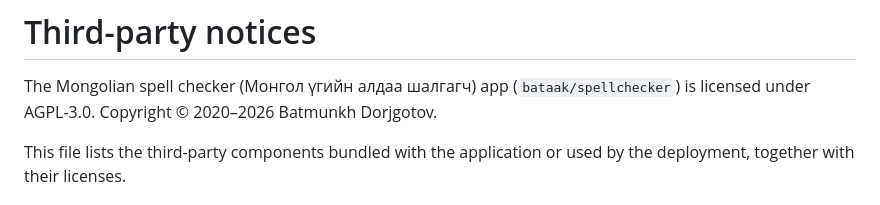
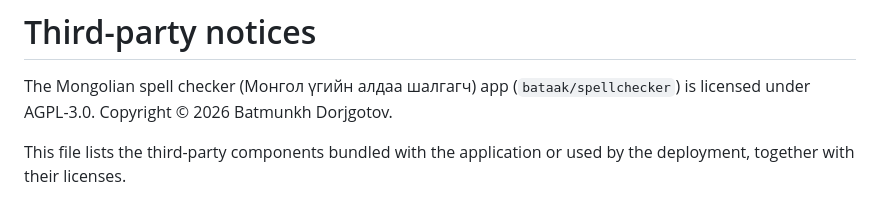
Before and after one commit to bataak/spellchecker, a Markdown page: THIRD-PARTY-NOTICES.md, the part around the change. GitHub-like rendering.

```diff
--- a/THIRD-PARTY-NOTICES.md
+++ b/THIRD-PARTY-NOTICES.md
@@ -2,7 +2,7 @@
 
 The Mongolian spell checker (Монгол үгийн алдаа шалгагч) app
 (`bataak/spellchecker`) is licensed under AGPL-3.0.
-Copyright © 2020–2026 Batmunkh Dorjgotov.
+Copyright © 2026 Batmunkh Dorjgotov.
 
 This file lists the third-party components bundled with the application or
 used by the deployment, together with their licenses.
```
Also changed, not shown: README.md (+1 -1 lines).
